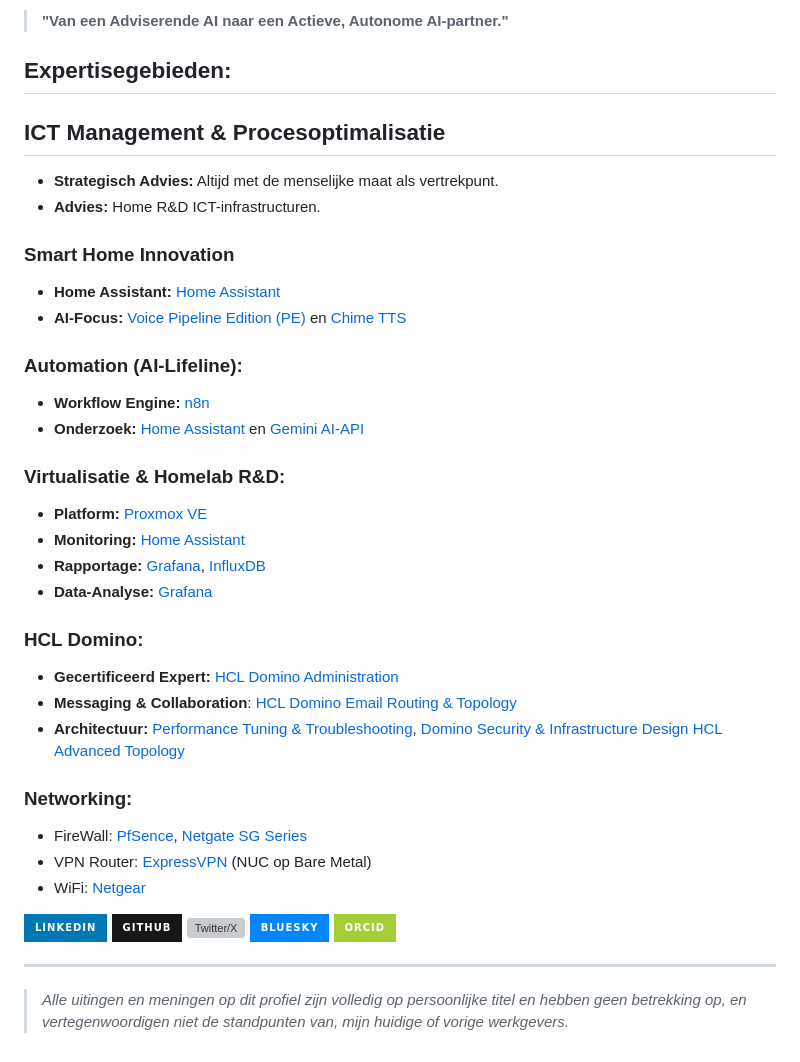
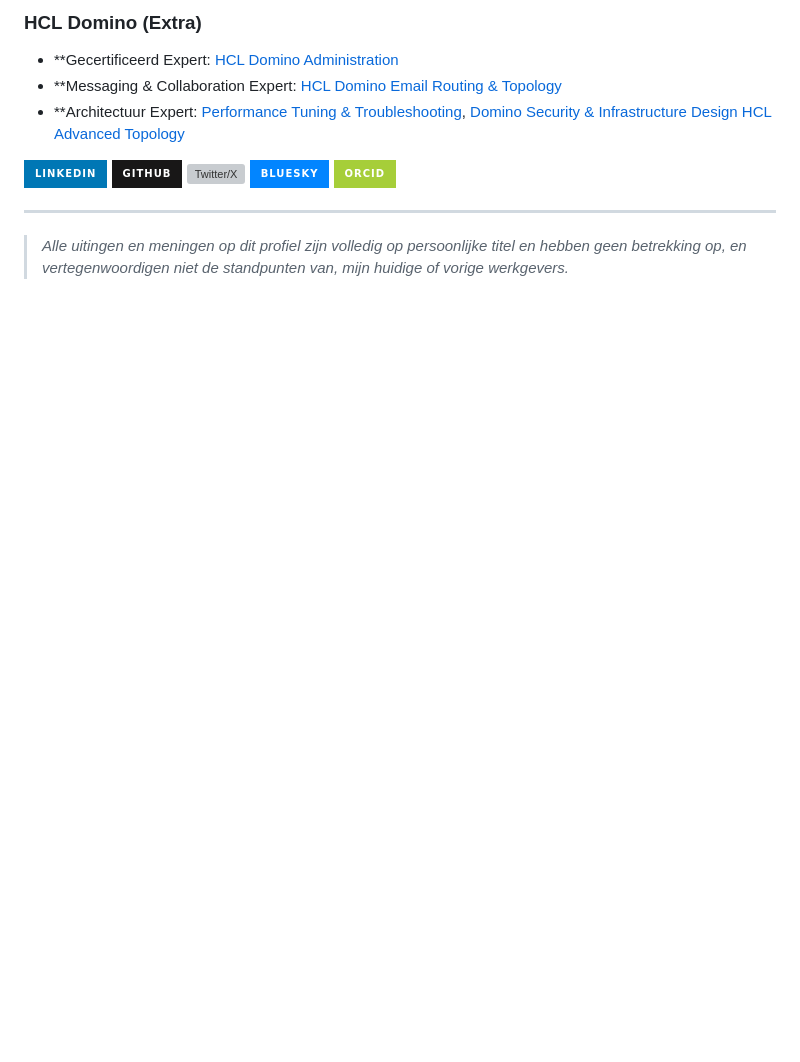
Before and after one commit to willemsej/willemsej.github.io, a Markdown page: README.md, the part around one of its changes. Drawn GitHub-style; badges without logos; blank space fills up the shorter version; grey boxes are pictures that could not be loaded.

```diff
--- a/README.md
+++ b/README.md
@@ -50,28 +45,7 @@ In mijn Lab, als **"De Homelabber"**, onderzoek ik: [Cognitive Home Automation](
-> **"Van een Adviserende AI naar een Actieve, Autonome AI-partner."**
-
-## Expertisegebieden:
-## ICT Management & Procesoptimalisatie
-* **Strategisch Advies:** Altijd met de menselijke maat als vertrekpunt.
-* **Advies:** Home R&D ICT-infrastructuren.
-### Smart Home Innovation
-* **Home Assistant:** [Home Assistant](https://www.home-assistant.io)
-* **AI-Focus:** [Voice Pipeline Edition (PE)](https://voice-pe.home-assistant.io) en [Chime TTS](https://nimroddolev.github.io/chime_tts/)
-### Automation (AI-Lifeline):
-* **Workflow Engine:** [n8n](https://n8n.io)
-* **Onderzoek:** [Home Assistant](https://www.home-assistant.io) en [Gemini AI-API](https://ai.google.dev/)
-### Virtualisatie & Homelab R&D:
-* **Platform:** [Proxmox VE](https://www.proxmox.com)
-* **Monitoring:** [Home Assistant](https://www.home-assistant.io)
-* **Rapportage:** [Grafana](https://grafana.com), [InfluxDB](https://www.influxdata.com)
-* **Data-Analyse:** [Grafana](https://grafana.com)
-### HCL Domino:
-* **Gecertificeerd Expert:** [HCL Domino Administration](https://www.hcl-software.com/domino)
-* **Messaging & Collaboration**: [HCL Domino Email Routing & Topology](https://www.hcl-software.com/domino)
-* **Architectuur:** [Performance Tuning & Troubleshooting](https://www.hcl-software.com/domino), [Domino Security & Infrastructure Design](https://www.hcl-software.com/domino) [HCL Advanced Topology](https://www.hcl-software.com/domino)
-### Networking:
-* FireWall: [PfSence](https://www.pfsense.org/), [Netgate SG Series](https://www.netgate.com/)
-* VPN Router: [ExpressVPN](https://www.expressvpn.com/) (NUC op Bare Metal)
-* WiFi: [Netgear](https://www.netgear.com/)
+### HCL Domino (Extra)
+* **Gecertificeerd Expert: [HCL Domino Administration](https://www.hcl-software.com/domino)
+* **Messaging & Collaboration Expert: [HCL Domino Email Routing & Topology](https://www.hcl-software.com/domino)
+* **Architectuur Expert: [Performance Tuning & Troubleshooting](https://www.hcl-software.com/domino), [Domino Security & Infrastructure Design](https://www.hcl-software.com/domino) [HCL Advanced Topology](https://www.hcl-software.com/domino)
 
 [![LinkedIn](https://img.shields.io/badge/LinkedIn-0077B5?style=for-the-badge&logo=linkedin&logoColor=white)](https://www.linkedin.com/in/willemsej)
 [![GitHub](https://img.shields.io/badge/GitHub-181717?style=for-the-badge&logo=github&logoColor=white)](https://github.com/willemsej)
```
Also changed, not shown: other parts of README.md (+22 -27 lines).
